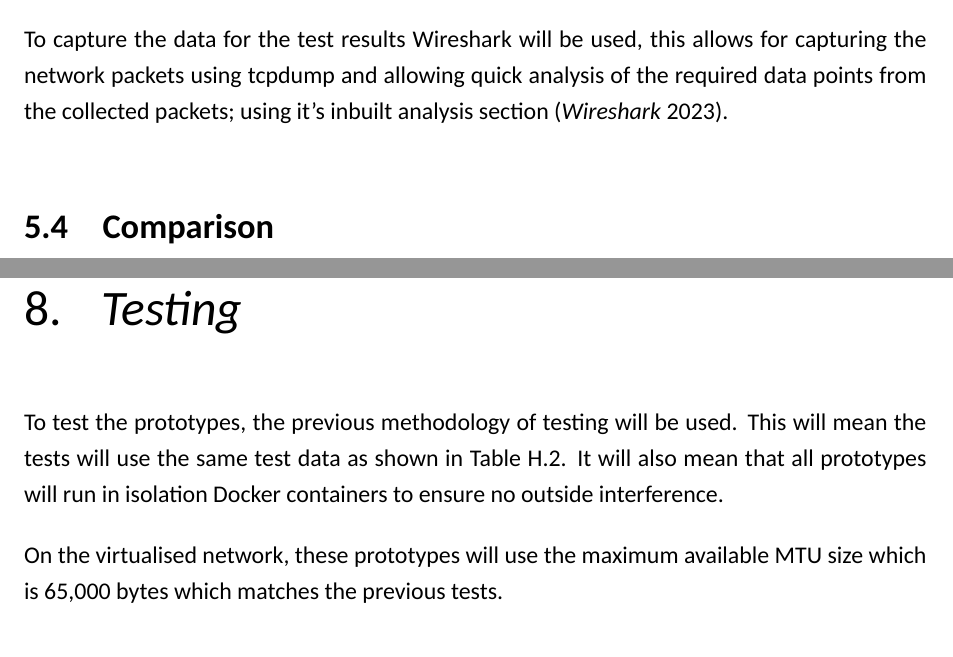
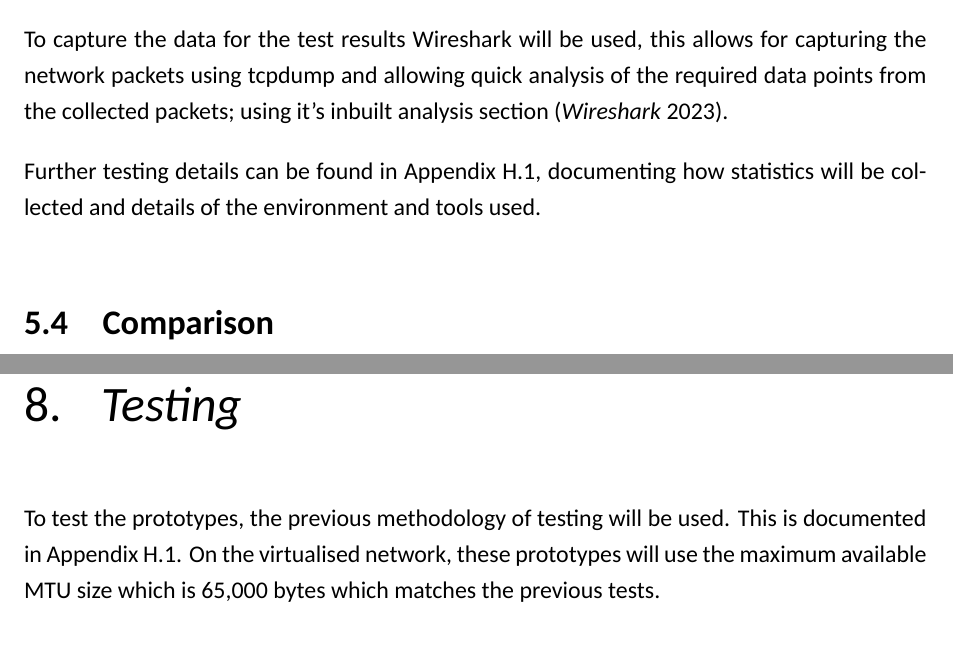
Before and after one commit to enchant97/file-sync-protocol, a LaTeX thesis (report/report.tex, which reads report/chapters/main/existing_solutions.tex, report/chapters/main/testing.tex): two parts of pages 16 and 27 of 60, joined at a grey line, cut so that both start at the same text. Compiled offline with XeLaTeX.

Commit message:
reference the testing environment

```diff
--- a/report/chapters/main/existing_solutions.tex
+++ b/report/chapters/main/existing_solutions.tex
@@ -54,6 +54,8 @@ There are many possible data points that can be collected however only the most
 
 To capture the data for the test results Wireshark will be used, this allows for capturing the network packets using tcpdump and allowing quick analysis of the required data points from the collected packets; using it's inbuilt analysis section \parencite{wireshark}.
 
+Further testing details can be found in Appendix~\ref{sec:testing-environment}, documenting how statistics will be collected and details of the environment and tools used.
+
 
 \section{Comparison}
 From the test results shown in Table~\ref{tab:existing-protocols-test-results} transferring a single binary file it would appear that rsync has the least amount of overhead "0.73\%", this is likely due to the lightweight handshake required for establishing a connection. The next protocol with slightly more overhead "0.79\%" is FTP. The worst performing is SMB2 which had the largest amount of overhead "2.40\%", this is likely due to the complex handshake to establish a connection and the extra exchange required to transfer a file.
--- a/report/chapters/main/testing.tex
+++ b/report/chapters/main/testing.tex
@@ -1,6 +1,4 @@
-To test the prototypes, the previous methodology of testing will be used. This will mean the tests will use the same test data as shown in Table~\ref{tab:file-types-used-for-testing}. It will also mean that all prototypes will run in isolation Docker containers to ensure no outside interference.
-
-On the virtualised network, these prototypes will use the maximum available MTU size which is 65,000 bytes which matches the previous tests.
+To test the prototypes, the previous methodology of testing will be used. This is documented in Appendix~\ref{sec:testing-environment}. On the virtualised network, these prototypes will use the maximum available MTU size which is 65,000 bytes which matches the previous tests.
 
 \section{Prototype One}
 After the initial tests several issues in the code needed to be fixed. These are listed below (with git commit hashes):
```
Also changed, not shown: report/chapters/appendices/testing.tex (+1 -1 lines).
